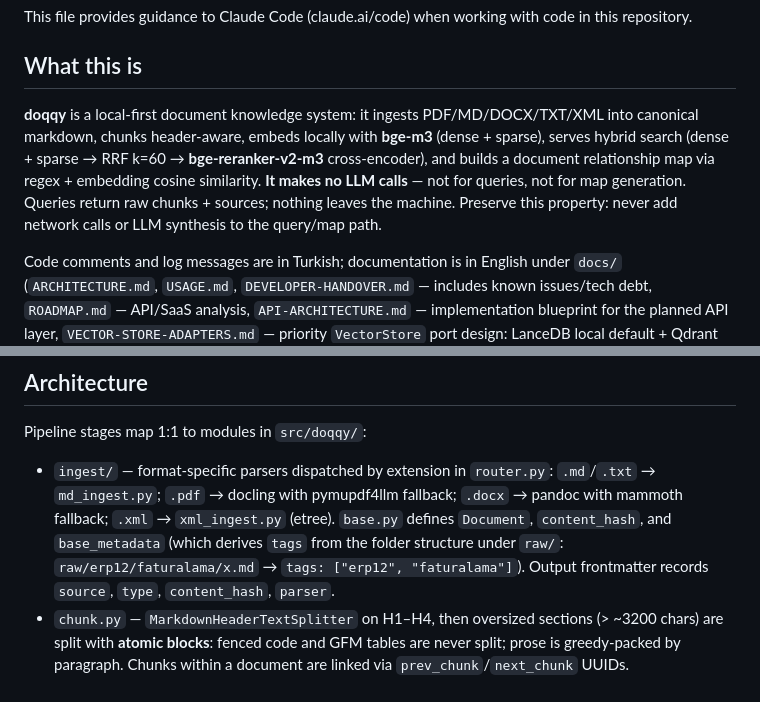
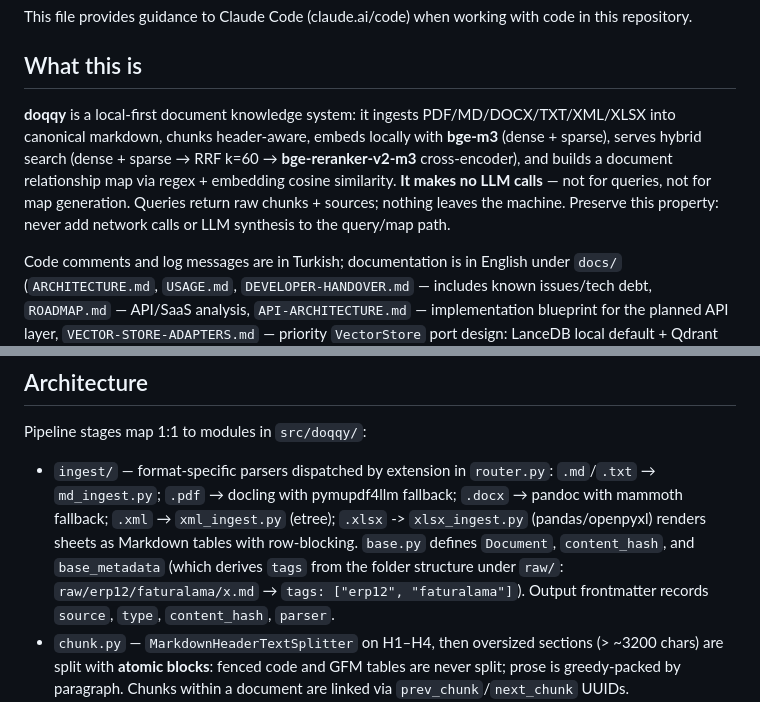
Before and after one commit to preunec-gmbh/doqqy, a Markdown page: CLAUDE.md, 2 parts joined by grey strips. Drawn GitHub-style.

Commit message:
Enhance doqqy to support XLSX file ingestion
Added support for XLSX file ingestion and updated documentation accordingly.

```diff
--- a/CLAUDE.md
+++ b/CLAUDE.md
@@ -4,7 +4,7 @@ This file provides guidance to Claude Code (claude.ai/code) when working with co
 
 ## What this is
 
-**doqqy** is a local-first document knowledge system: it ingests PDF/MD/DOCX/TXT/XML into canonical markdown, chunks header-aware, embeds locally with **bge-m3** (dense + sparse), serves hybrid search (dense + sparse → RRF k=60 → **bge-reranker-v2-m3** cross-encoder), and builds a document relationship map via regex + embedding cosine similarity. **It makes no LLM calls** — not for queries, not for map generation. Queries return raw chunks + sources; nothing leaves the machine. Preserve this property: never add network calls or LLM synthesis to the query/map path.
+**doqqy** is a local-first document knowledge system: it ingests PDF/MD/DOCX/TXT/XML/XLSX into canonical markdown, chunks header-aware, embeds locally with **bge-m3** (dense + sparse), serves hybrid search (dense + sparse → RRF k=60 → **bge-reranker-v2-m3** cross-encoder), and builds a document relationship map via regex + embedding cosine similarity. **It makes no LLM calls** — not for queries, not for map generation. Queries return raw chunks + sources; nothing leaves the machine. Preserve this property: never add network calls or LLM synthesis to the query/map path.
 
 Code comments and log messages are in Turkish; documentation is in English under `docs/` (`ARCHITECTURE.md`, `USAGE.md`, `DEVELOPER-HANDOVER.md` — includes known issues/tech debt, `ROADMAP.md` — API/SaaS analysis, `API-ARCHITECTURE.md` — implementation blueprint for the planned API layer, `VECTOR-STORE-ADAPTERS.md` — priority `VectorStore` port design: LanceDB local default + Qdrant server backend).
 
@@ -38,7 +38,7 @@ There are **no tests and no lint config yet** (MVP). If adding tests, use pytest
 
 Pipeline stages map 1:1 to modules in `src/doqqy/`:
 
-- `ingest/` — format-specific parsers dispatched by extension in `router.py`: `.md`/`.txt` → `md_ingest.py`; `.pdf` → docling with pymupdf4llm fallback; `.docx` → pandoc with mammoth fallback; `.xml` → `xml_ingest.py` (etree). `base.py` defines `Document`, `content_hash`, and `base_metadata` (which derives `tags` from the folder structure under `raw/`: `raw/erp12/faturalama/x.md` → `tags: ["erp12", "faturalama"]`). Output frontmatter records `source`, `type`, `content_hash`, `parser`.
+- `ingest/` — format-specific parsers dispatched by extension in `router.py`: `.md`/`.txt` → `md_ingest.py`; `.pdf` → docling with pymupdf4llm fallback; `.docx` → pandoc with mammoth fallback; `.xml` → `xml_ingest.py` (etree); `.xlsx` -> `xlsx_ingest.py` (pandas/openpyxl) renders sheets as Markdown tables with row-blocking. `base.py` defines `Document`, `content_hash`, and `base_metadata` (which derives `tags` from the folder structure under `raw/`: `raw/erp12/faturalama/x.md` → `tags: ["erp12", "faturalama"]`). Output frontmatter records `source`, `type`, `content_hash`, `parser`.
 - `chunk.py` — `MarkdownHeaderTextSplitter` on H1–H4, then oversized sections (> ~3200 chars) are split with **atomic blocks**: fenced code and GFM tables are never split; prose is greedy-packed by paragraph. Chunks within a document are linked via `prev_chunk`/`next_chunk` UUIDs.
 - `embed.py` — `BAAI/bge-m3` (1024-dim dense + sparse token weights as JSON string), written to LanceDB table `chunks` with `overwrite`. Batch size 4 / max length 1024 are deliberate RAM constraints — don't raise them casually.
 - `query.py` — dense LanceDB search + manual Python-side sparse dot product, merged with RRF (k=60), then reranked by `rerank.py` (transformers-based cross-encoder). Returns `SearchHit` list.
```
